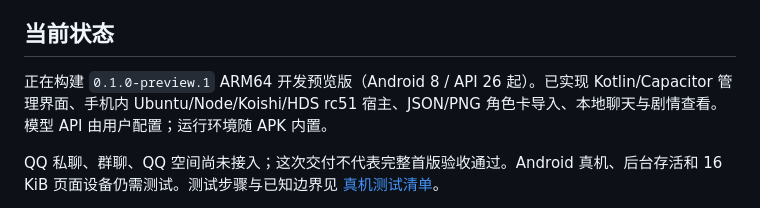
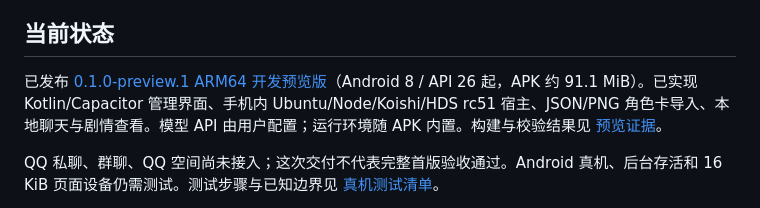
Before and after one commit to sl251/HDS-Android, a Markdown page: README.md, the part around the change. GitHub-like rendering.

Commit message:
docs: record published APK preview and verified build evidence

```diff
--- a/README.md
+++ b/README.md
@@ -4,7 +4,7 @@
 
 ## 当前状态
 
-正在构建 `0.1.0-preview.1` ARM64 开发预览版（Android 8 / API 26 起）。已实现 Kotlin/Capacitor 管理界面、手机内 Ubuntu/Node/Koishi/HDS rc51 宿主、JSON/PNG 角色卡导入、本地聊天与剧情查看。模型 API 由用户配置；运行环境随 APK 内置。
+已发布 [0.1.0-preview.1 ARM64 开发预览版](https://github.com/sl251/HDS-Android/releases/tag/v0.1.0-preview.1)（Android 8 / API 26 起，APK 约 91.1 MiB）。已实现 Kotlin/Capacitor 管理界面、手机内 Ubuntu/Node/Koishi/HDS rc51 宿主、JSON/PNG 角色卡导入、本地聊天与剧情查看。模型 API 由用户配置；运行环境随 APK 内置。构建与校验结果见 [预览证据](docs/evidence/T04/preview-0.1.0.md)。
 
 QQ 私聊、群聊、QQ 空间尚未接入；这次交付不代表完整首版验收通过。Android 真机、后台存活和 16 KiB 页面设备仍需测试。测试步骤与已知边界见 [真机测试清单](docs/TEST-ON-PHONE.md)。
 
```
Also changed, not shown: 1 other file.
